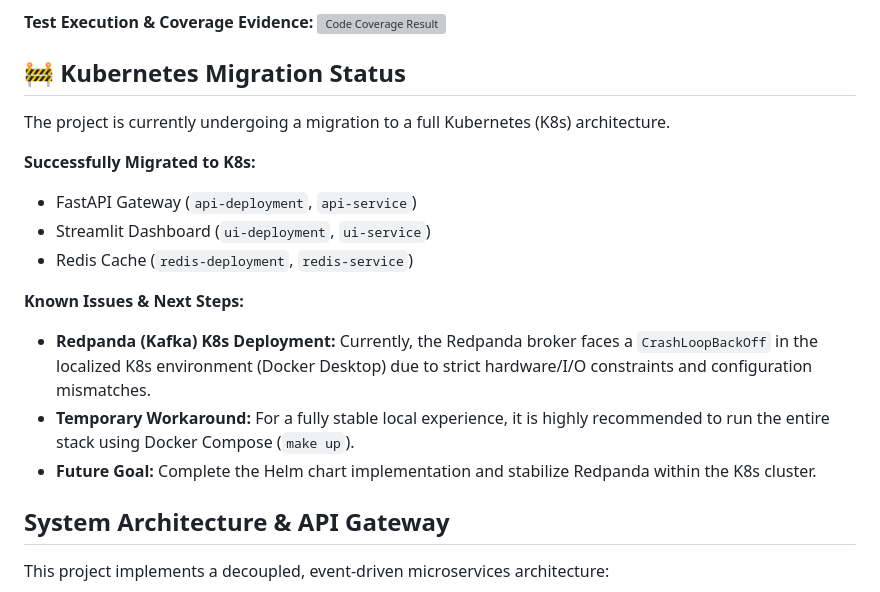
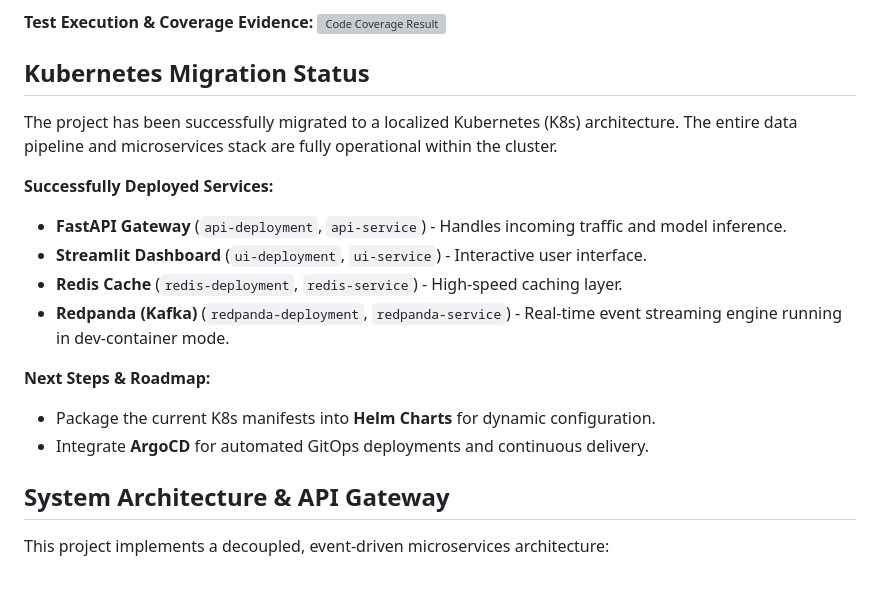
Before and after one commit to enesgulerai/sentinel, a Markdown page: README.md, the part around the change. Drawn GitHub-style; grey boxes are pictures that could not be loaded.

Commit message:
docs: update k8s migration status and roadmap in readme

```diff
--- a/README.md
+++ b/README.md
@@ -75,19 +75,19 @@ To balance execution speed and real-world reliability, the test suite is strictl
 **Test Execution & Coverage Evidence:**
 ![Code Coverage Result](docs/images/test/test-results.png)
 
-## 🚧 Kubernetes Migration Status
+## Kubernetes Migration Status
 
-The project is currently undergoing a migration to a full Kubernetes (K8s) architecture.
+The project has been successfully migrated to a localized Kubernetes (K8s) architecture. The entire data pipeline and microservices stack are fully operational within the cluster.
 
-**Successfully Migrated to K8s:**
-* FastAPI Gateway (`api-deployment`, `api-service`)
-* Streamlit Dashboard (`ui-deployment`, `ui-service`)
-* Redis Cache (`redis-deployment`, `redis-service`)
+**Successfully Deployed Services:**
+* **FastAPI Gateway** (`api-deployment`, `api-service`) - Handles incoming traffic and model inference.
+* **Streamlit Dashboard** (`ui-deployment`, `ui-service`) - Interactive user interface.
+* **Redis Cache** (`redis-deployment`, `redis-service`) - High-speed caching layer.
+* **Redpanda (Kafka)** (`redpanda-deployment`, `redpanda-service`) - Real-time event streaming engine running in dev-container mode.
 
-**Known Issues & Next Steps:**
-* **Redpanda (Kafka) K8s Deployment:** Currently, the Redpanda broker faces a `CrashLoopBackOff` in the localized K8s environment (Docker Desktop) due to strict hardware/I/O constraints and configuration mismatches.
-* **Temporary Workaround:** For a fully stable local experience, it is highly recommended to run the entire stack using Docker Compose (`make up`).
-* **Future Goal:** Complete the Helm chart implementation and stabilize Redpanda within the K8s cluster.
+**Next Steps & Roadmap:**
+* Package the current K8s manifests into **Helm Charts** for dynamic configuration.
+* Integrate **ArgoCD** for automated GitOps deployments and continuous delivery.
 
 ## System Architecture & API Gateway
 
```
